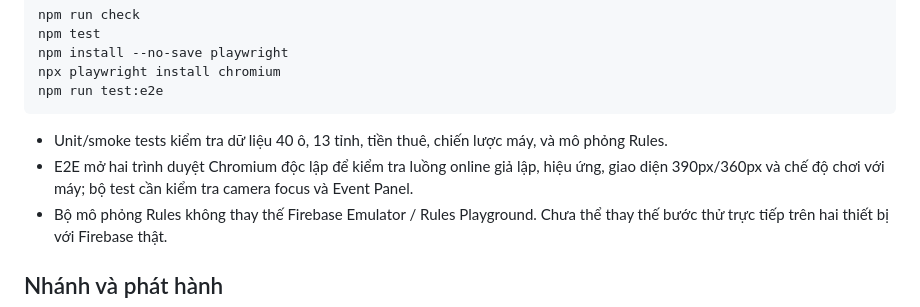
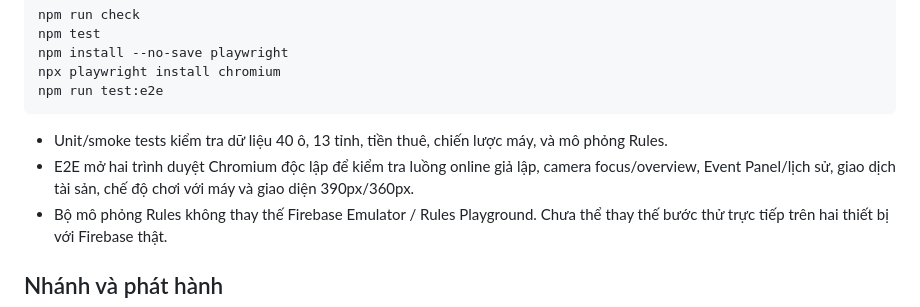
Before and after one commit to kevinpan2108-oss/Co-ty-phu, a Markdown page: README.md, the part around the change. Drawn GitHub-style.

Commit message:
docs: update handoff with verified camera and event test results

````diff
--- a/README.md
+++ b/README.md
@@ -48,7 +48,7 @@ npm run test:e2e
 ```
 
 - Unit/smoke tests kiểm tra dữ liệu 40 ô, 13 tỉnh, tiền thuê, chiến lược máy, và mô phỏng Rules.
-- E2E mở hai trình duyệt Chromium độc lập để kiểm tra luồng online giả lập, hiệu ứng, giao diện 390px/360px và chế độ chơi với máy; bộ test cần kiểm tra camera focus và Event Panel.
+- E2E mở hai trình duyệt Chromium độc lập để kiểm tra luồng online giả lập, camera focus/overview, Event Panel/lịch sử, giao dịch tài sản, chế độ chơi với máy và giao diện 390px/360px.
 - Bộ mô phỏng Rules không thay thế Firebase Emulator / Rules Playground. Chưa thể thay thế bước thử trực tiếp trên hai thiết bị với Firebase thật.
 
 ## Nhánh và phát hành
````
Also changed, not shown: HANDOFF.md (+3 -3 lines).
